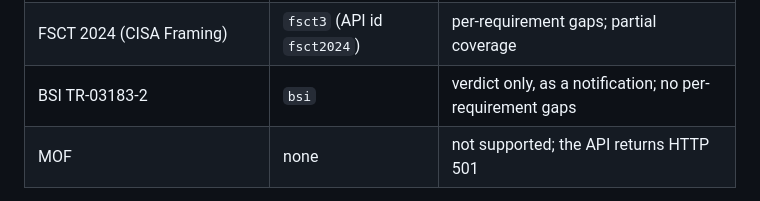
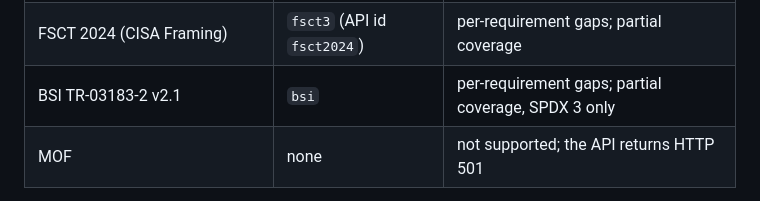
Before and after one commit to bact/lumina, a Markdown page: README.md, the part around the change. GitHub-like rendering.

Commit message:
Docs: BSI is per rule, not verdict-only
Signed-off-by: Arthit Suriyawongkul <arthit@gmail.com>

```diff
--- a/README.md
+++ b/README.md
@@ -152,7 +152,7 @@ property exists, not that its value is right). The checker detects SPDX
 | G7 SBOM for AI Minimum Elements (2026) | `g7ai` | per-requirement gaps; partial coverage, SPDX 3 only |
 | CISA 2026 Minimum Elements | `cisa2026` | per-requirement gaps; partial coverage, SPDX 3 only |
 | FSCT 2024 (CISA Framing) | `fsct3` (API id `fsct2024`) | per-requirement gaps; partial coverage |
-| BSI TR-03183-2 | `bsi` | verdict only, as a notification; no per-requirement gaps |
+| BSI TR-03183-2 v2.1 | `bsi` | per-requirement gaps; partial coverage, SPDX 3 only |
 | MOF | none | not supported; the API returns HTTP 501 |
 
 Requirement ids are the [SBOM requirements ontology][bom] ids, for example
```
Also changed, not shown: AGENTS.md (+3 -4 lines), docs/design.md (+12 -15 lines).
